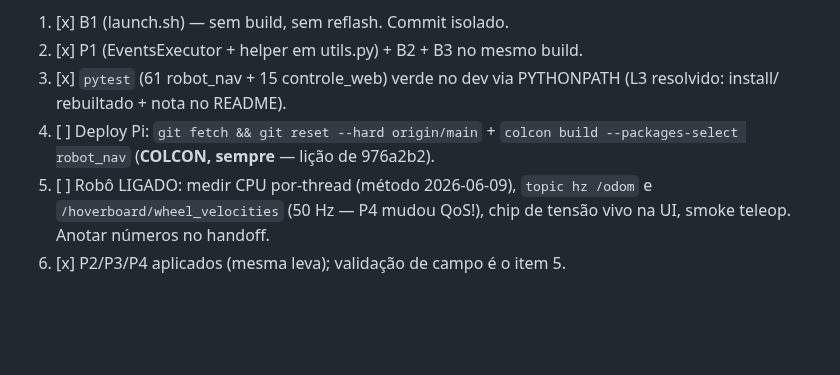
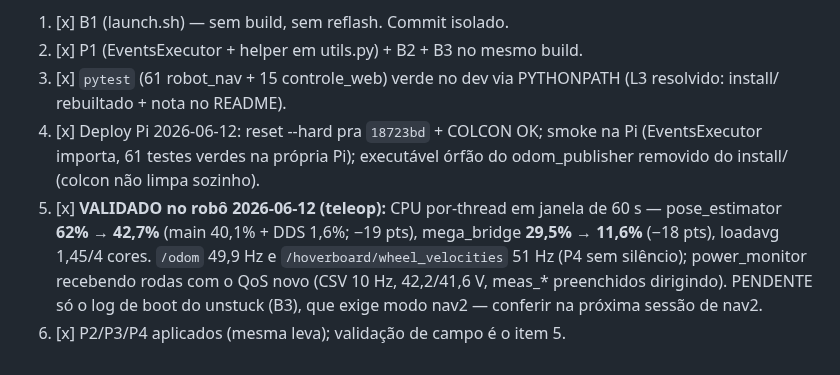
Before and after one commit to LGSantarosa/Controle_robo_web, a Markdown page: AUDITORIA_2026-06-11.md, the part around the change. GitHub-like rendering; blank space fills up the shorter version.

Commit message:
docs: AUDITORIA_2026-06-11 validada no robô — pose_estimator 62->42.7%, mega_bridge 29.5->11.6%

```diff
--- a/AUDITORIA_2026-06-11.md
+++ b/AUDITORIA_2026-06-11.md
@@ -339,9 +339,14 @@ GC da Pi agradece. Só aplicar se passar perto; não justifica commit próprio.
 2. [x] P1 (EventsExecutor + helper em utils.py) + B2 + B3 no mesmo build.
 3. [x] `pytest` (61 robot_nav + 15 controle_web) verde no dev via PYTHONPATH
    (L3 resolvido: install/ rebuiltado + nota no README).
-4. [ ] Deploy Pi: `git fetch && git reset --hard origin/main` + `colcon build
-   --packages-select robot_nav` (**COLCON, sempre** — lição de 976a2b2).
-5. [ ] Robô LIGADO: medir CPU por-thread (método 2026-06-09), `topic hz /odom`
-   e `/hoverboard/wheel_velocities` (50 Hz — P4 mudou QoS!), chip de tensão
-   vivo na UI, smoke teleop. Anotar números no handoff.
+4. [x] Deploy Pi 2026-06-12: reset --hard pra `18723bd` + COLCON OK; smoke na
+   Pi (EventsExecutor importa, 61 testes verdes na própria Pi); executável
+   órfão do odom_publisher removido do install/ (colcon não limpa sozinho).
+5. [x] **VALIDADO no robô 2026-06-12 (teleop):** CPU por-thread em janela de
+   60 s — pose_estimator **62% → 42,7%** (main 40,1% + DDS 1,6%; −19 pts),
+   mega_bridge **29,5% → 11,6%** (−18 pts), loadavg 1,45/4 cores.
+   `/odom` 49,9 Hz e `/hoverboard/wheel_velocities` 51 Hz (P4 sem silêncio);
+   power_monitor recebendo rodas com o QoS novo (CSV 10 Hz, 42,2/41,6 V,
+   meas_* preenchidos dirigindo). PENDENTE só o log de boot do unstuck (B3),
+   que exige modo nav2 — conferir na próxima sessão de nav2.
 6. [x] P2/P3/P4 aplicados (mesma leva); validação de campo é o item 5.
```
